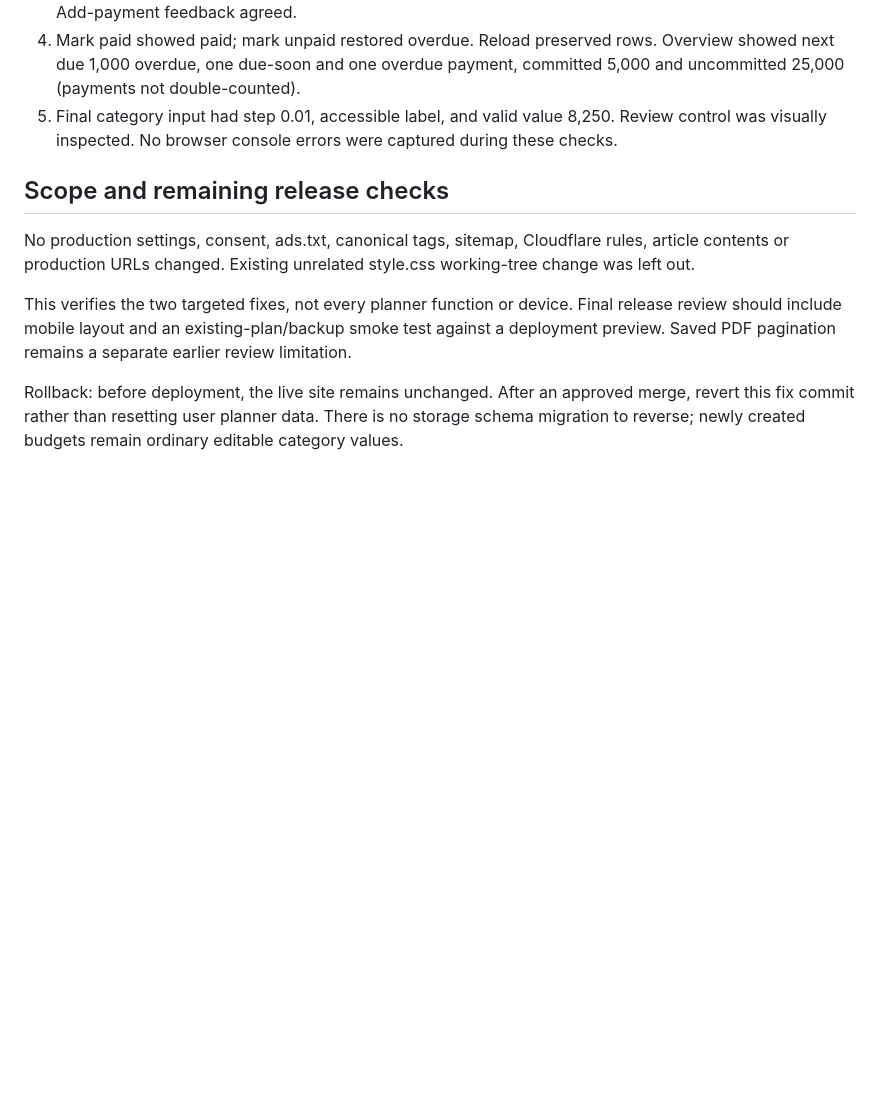
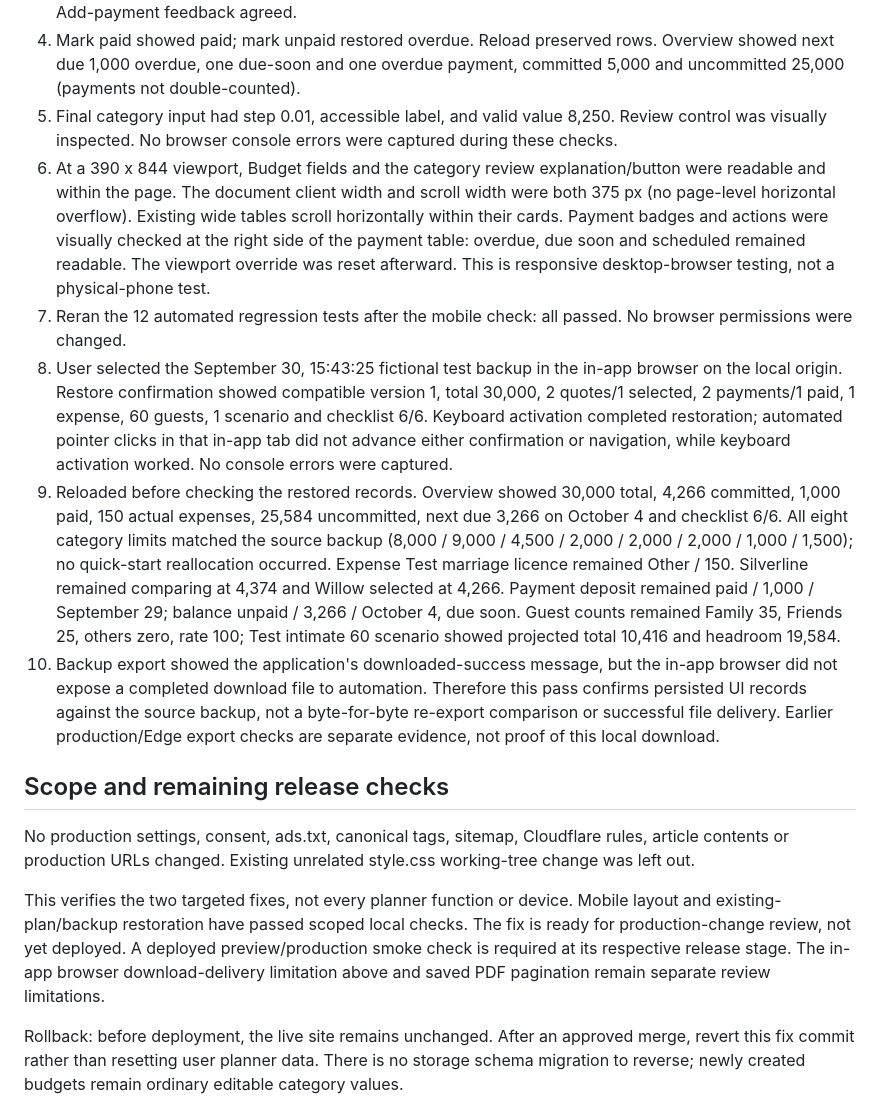
Before and after one commit to Danz-zle/freeweddingbudget, a Markdown page: PLANNER_FIX_VERIFICATION_2026_10_01.md, the part around the change. GitHub-like rendering; blank space fills up the shorter version.

Commit message:
Record mobile and existing-backup verification

```diff
--- a/PLANNER_FIX_VERIFICATION_2026_10_01.md
+++ b/PLANNER_FIX_VERIFICATION_2026_10_01.md
@@ -24,11 +24,16 @@ Browser checks on the local development origin:
 3. Added and selected Date regression venue, contract 5,000. Added three 1,000 payments due September 30, October 1, October 16. On October 1, statuses were overdue, due soon and scheduled respectively. Add-payment feedback agreed.
 4. Mark paid showed paid; mark unpaid restored overdue. Reload preserved rows. Overview showed next due 1,000 overdue, one due-soon and one overdue payment, committed 5,000 and uncommitted 25,000 (payments not double-counted).
 5. Final category input had step 0.01, accessible label, and valid value 8,250. Review control was visually inspected. No browser console errors were captured during these checks.
+6. At a 390 x 844 viewport, Budget fields and the category review explanation/button were readable and within the page. The document client width and scroll width were both 375 px (no page-level horizontal overflow). Existing wide tables scroll horizontally within their cards. Payment badges and actions were visually checked at the right side of the payment table: overdue, due soon and scheduled remained readable. The viewport override was reset afterward. This is responsive desktop-browser testing, not a physical-phone test.
+7. Reran the 12 automated regression tests after the mobile check: all passed. No browser permissions were changed.
+8. User selected the September 30, 15:43:25 fictional test backup in the in-app browser on the local origin. Restore confirmation showed compatible version 1, total 30,000, 2 quotes/1 selected, 2 payments/1 paid, 1 expense, 60 guests, 1 scenario and checklist 6/6. Keyboard activation completed restoration; automated pointer clicks in that in-app tab did not advance either confirmation or navigation, while keyboard activation worked. No console errors were captured.
+9. Reloaded before checking the restored records. Overview showed 30,000 total, 4,266 committed, 1,000 paid, 150 actual expenses, 25,584 uncommitted, next due 3,266 on October 4 and checklist 6/6. All eight category limits matched the source backup (8,000 / 9,000 / 4,500 / 2,000 / 2,000 / 2,000 / 1,000 / 1,500); no quick-start reallocation occurred. Expense Test marriage licence remained Other / 150. Silverline remained comparing at 4,374 and Willow selected at 4,266. Payment deposit remained paid / 1,000 / September 29; balance unpaid / 3,266 / October 4, due soon. Guest counts remained Family 35, Friends 25, others zero, rate 100; Test intimate 60 scenario showed projected total 10,416 and headroom 19,584.
+10. Backup export showed the application's downloaded-success message, but the in-app browser did not expose a completed download file to automation. Therefore this pass confirms persisted UI records against the source backup, not a byte-for-byte re-export comparison or successful file delivery. Earlier production/Edge export checks are separate evidence, not proof of this local download.
 
 ## Scope and remaining release checks
 
 No production settings, consent, ads.txt, canonical tags, sitemap, Cloudflare rules, article contents or production URLs changed. Existing unrelated style.css working-tree change was left out.
 
-This verifies the two targeted fixes, not every planner function or device. Final release review should include mobile layout and an existing-plan/backup smoke test against a deployment preview. Saved PDF pagination remains a separate earlier review limitation.
+This verifies the two targeted fixes, not every planner function or device. Mobile layout and existing-plan/backup restoration have passed scoped local checks. The fix is ready for production-change review, not yet deployed. A deployed preview/production smoke check is required at its respective release stage. The in-app browser download-delivery limitation above and saved PDF pagination remain separate review limitations.
 
 Rollback: before deployment, the live site remains unchanged. After an approved merge, revert this fix commit rather than resetting user planner data. There is no storage schema migration to reverse; newly created budgets remain ordinary editable category values.
```
